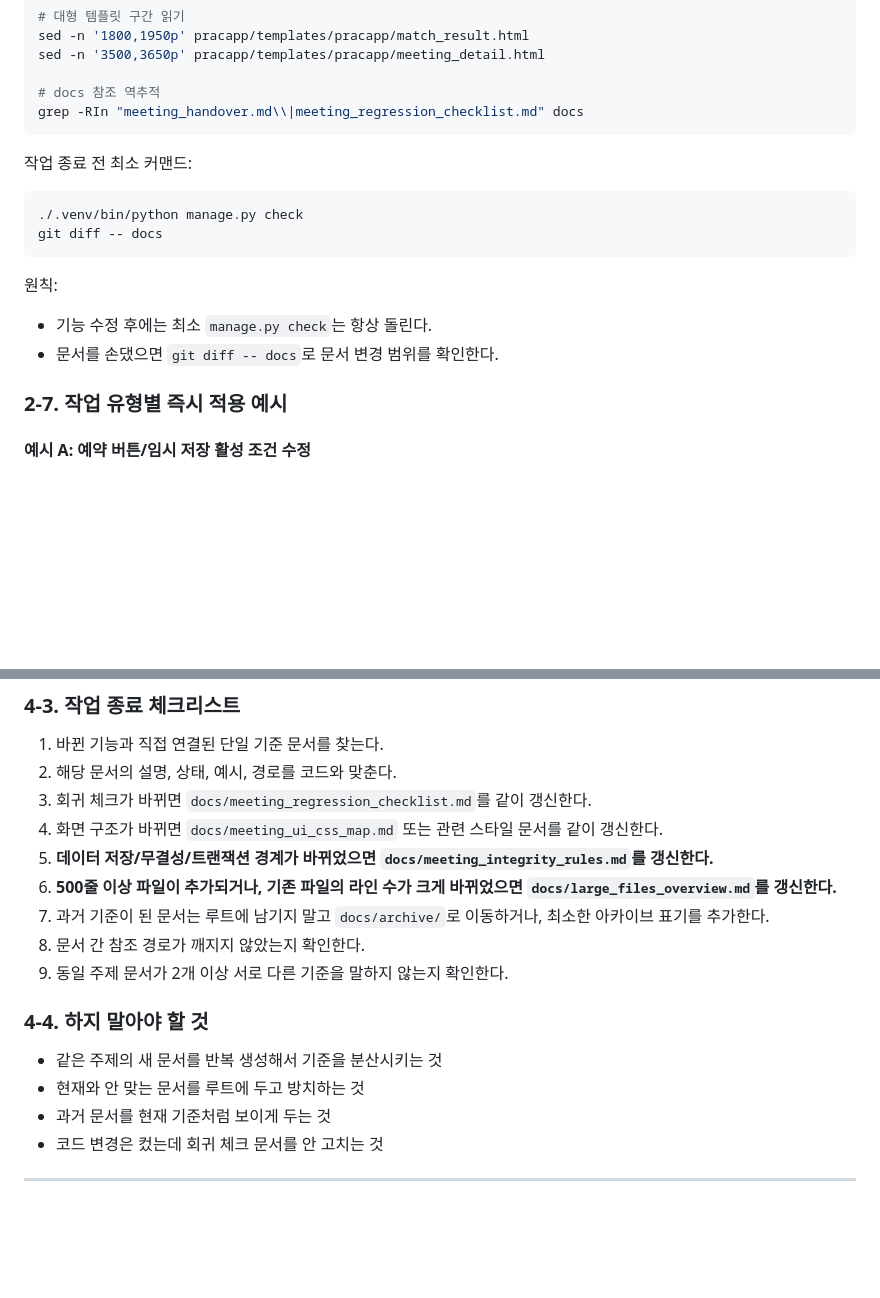
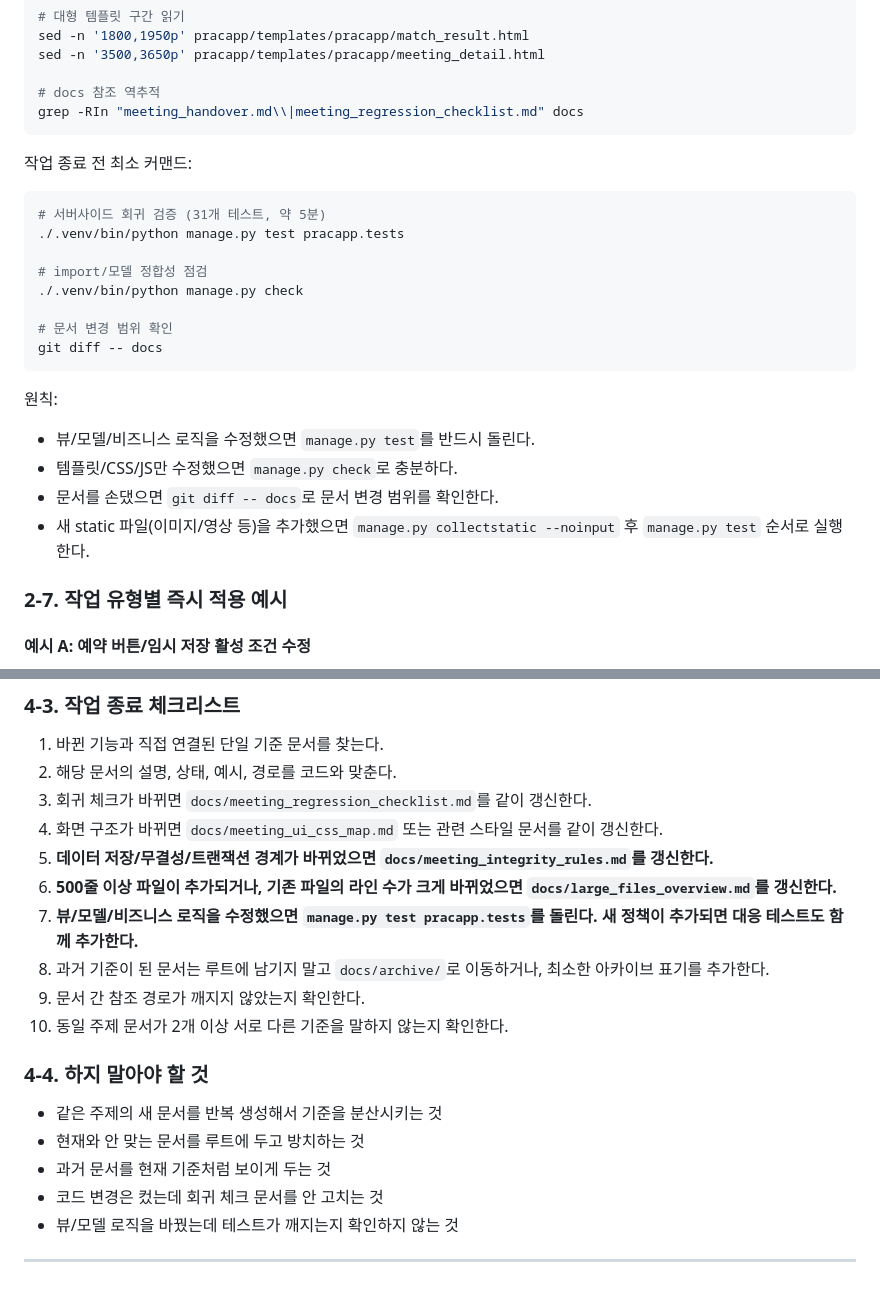
Before and after one commit to vcxz651/pracsite, a Markdown page: docs/README.md, 2 parts joined by grey strips. Rendered like a GitHub page; blank space fills up the shorter version.

Commit message:
README 작업 종료 프로토콜에 테스트 커맨드 통합
- §2-6 작업 종료 커맨드: manage.py test 추가, 상황별 실행 원칙 명시
  (뷰/모델 수정 → test, 템플릿/CSS/JS만 → check, static 추가 → collectstatic → test)
- §4-3 체크리스트 7번 추가: 뷰/모델 수정 시 테스트 실행 + 신규 정책 테스트 동반 작성
- §4-4 금지 항목 추가: 로직 변경 후 테스트 미확인

Co-Authored-By: Claude Sonnet 4.6 <noreply@anthropic.com>

````diff
--- a/docs/README.md
+++ b/docs/README.md
@@ -150,13 +150,21 @@ grep -RIn "meeting_handover.md\\|meeting_regression_checklist.md" docs
 작업 종료 전 최소 커맨드:
 
 ```bash
+# 서버사이드 회귀 검증 (31개 테스트, 약 5분)
+./.venv/bin/python manage.py test pracapp.tests
+
+# import/모델 정합성 점검
 ./.venv/bin/python manage.py check
+
+# 문서 변경 범위 확인
 git diff -- docs
 ```
 
 원칙:
-- 기능 수정 후에는 최소 `manage.py check`는 항상 돌린다.
+- 뷰/모델/비즈니스 로직을 수정했으면 `manage.py test`를 반드시 돌린다.
+- 템플릿/CSS/JS만 수정했으면 `manage.py check`로 충분하다.
 - 문서를 손댔으면 `git diff -- docs`로 문서 변경 범위를 확인한다.
+- 새 static 파일(이미지/영상 등)을 추가했으면 `manage.py collectstatic --noinput` 후 `manage.py test` 순서로 실행한다.
 
 ### 2-7. 작업 유형별 즉시 적용 예시
 
@@ -245,9 +253,10 @@ git diff -- docs
 4. 화면 구조가 바뀌면 `docs/meeting_ui_css_map.md` 또는 관련 스타일 문서를 같이 갱신한다.
 5. **데이터 저장/무결성/트랜잭션 경계가 바뀌었으면 `docs/meeting_integrity_rules.md`를 갱신한다.**
 6. **500줄 이상 파일이 추가되거나, 기존 파일의 라인 수가 크게 바뀌었으면 `docs/large_files_overview.md`를 갱신한다.**
-7. 과거 기준이 된 문서는 루트에 남기지 말고 `docs/archive/`로 이동하거나, 최소한 아카이브 표기를 추가한다.
-8. 문서 간 참조 경로가 깨지지 않았는지 확인한다.
-9. 동일 주제 문서가 2개 이상 서로 다른 기준을 말하지 않는지 확인한다.
+7. **뷰/모델/비즈니스 로직을 수정했으면 `manage.py test pracapp.tests`를 돌린다. 새 정책이 추가되면 대응 테스트도 함께 추가한다.**
+8. 과거 기준이 된 문서는 루트에 남기지 말고 `docs/archive/`로 이동하거나, 최소한 아카이브 표기를 추가한다.
+9. 문서 간 참조 경로가 깨지지 않았는지 확인한다.
+10. 동일 주제 문서가 2개 이상 서로 다른 기준을 말하지 않는지 확인한다.
 
 ### 4-4. 하지 말아야 할 것
 
@@ -255,5 +264,6 @@ git diff -- docs
 - 현재와 안 맞는 문서를 루트에 두고 방치하는 것
 - 과거 문서를 현재 기준처럼 보이게 두는 것
 - 코드 변경은 컸는데 회귀 체크 문서를 안 고치는 것
+- 뷰/모델 로직을 바꿨는데 테스트가 깨지는지 확인하지 않는 것
 
 ---
````
